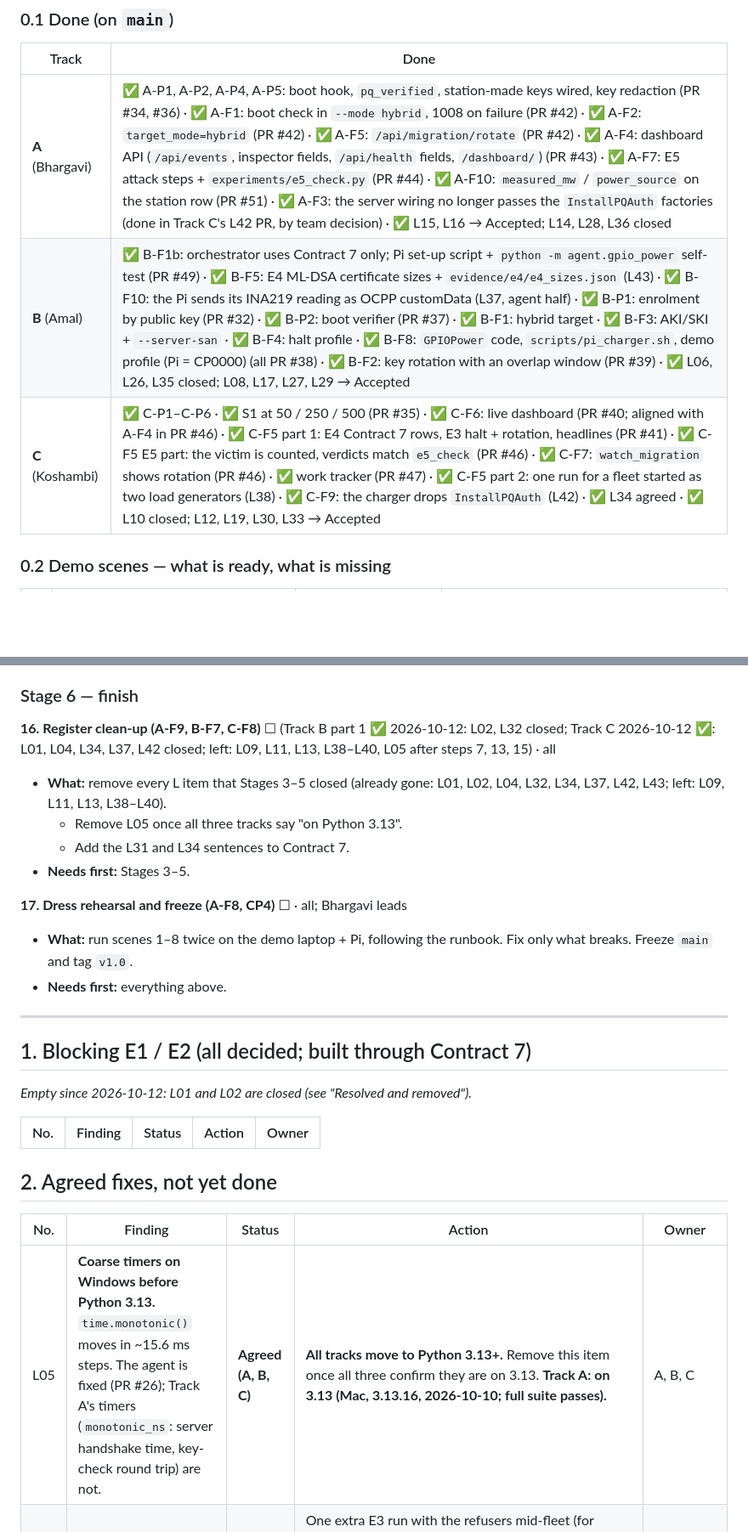
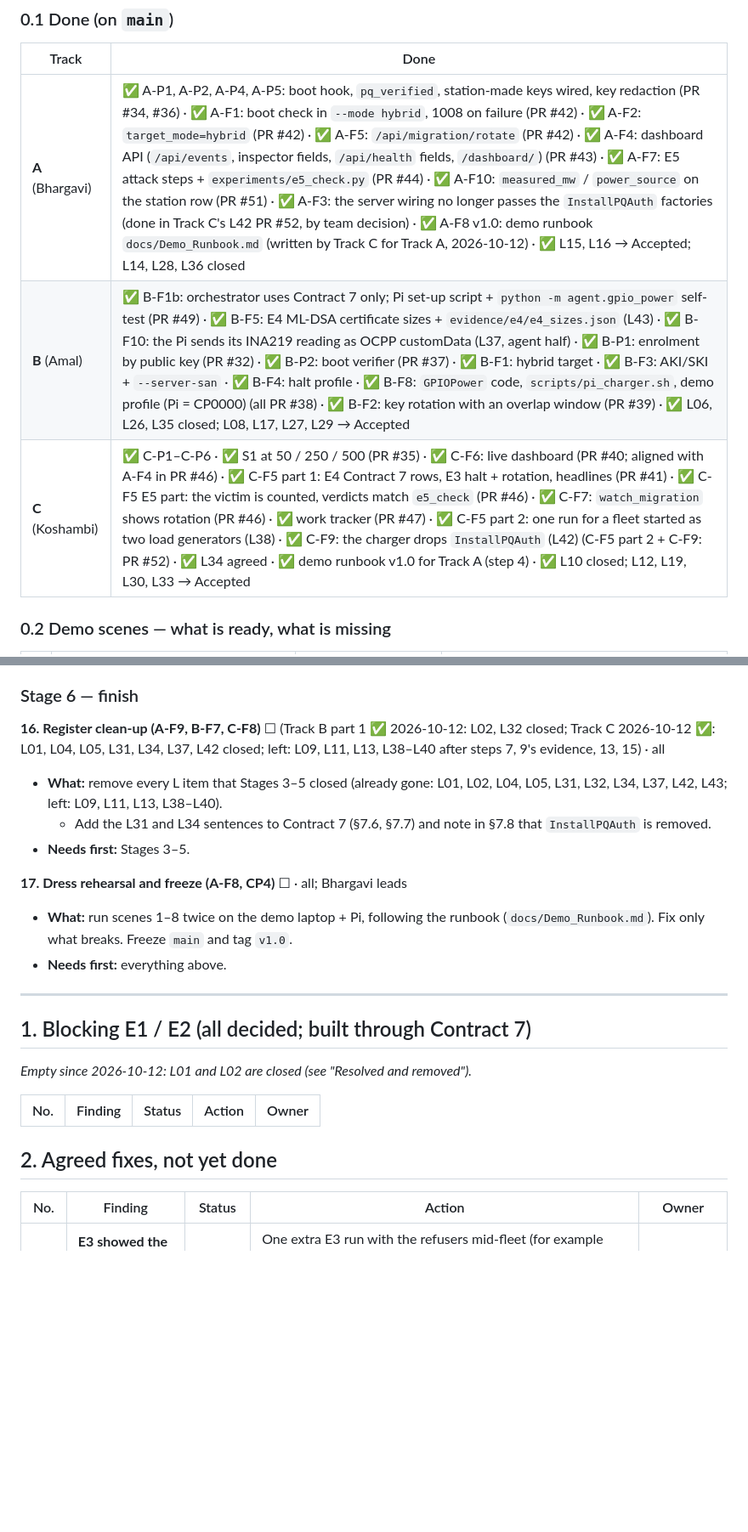
Before and after one commit to PJT1-VIT/PQCharge, a Markdown page: limitations.md, 2 parts joined by grey strips. Shown at 85% size. Rendered like a GitHub page; blank space fills up the shorter version.

Commit message:
Step 4 of Satge1 - stage 1 completed

```diff
--- a/limitations.md
+++ b/limitations.md
@@ -43,9 +43,9 @@ Old numbers (F1, F13, F14, R11, …) differed between the dev plans; F14 meant t
 
 | Track | Done |
 |---|---|
-| **A** (Bhargavi) | ✅ A-P1, A-P2, A-P4, A-P5: boot hook, `pq_verified`, station-made keys wired, key redaction (PR #34, #36) · ✅ A-F1: boot check in `--mode hybrid`, 1008 on failure (PR #42) · ✅ A-F2: `target_mode=hybrid` (PR #42) · ✅ A-F5: `/api/migration/rotate` (PR #42) · ✅ A-F4: dashboard API (`/api/events`, inspector fields, `/api/health` fields, `/dashboard/`) (PR #43) · ✅ A-F7: E5 attack steps + `experiments/e5_check.py` (PR #44) · ✅ A-F10: `measured_mw` / `power_source` on the station row (PR #51) · ✅ A-F3: the server wiring no longer passes the `InstallPQAuth` factories (done in Track C's L42 PR, by team decision) · ✅ L15, L16 → Accepted; L14, L28, L36 closed |
+| **A** (Bhargavi) | ✅ A-P1, A-P2, A-P4, A-P5: boot hook, `pq_verified`, station-made keys wired, key redaction (PR #34, #36) · ✅ A-F1: boot check in `--mode hybrid`, 1008 on failure (PR #42) · ✅ A-F2: `target_mode=hybrid` (PR #42) · ✅ A-F5: `/api/migration/rotate` (PR #42) · ✅ A-F4: dashboard API (`/api/events`, inspector fields, `/api/health` fields, `/dashboard/`) (PR #43) · ✅ A-F7: E5 attack steps + `experiments/e5_check.py` (PR #44) · ✅ A-F10: `measured_mw` / `power_source` on the station row (PR #51) · ✅ A-F3: the server wiring no longer passes the `InstallPQAuth` factories (done in Track C's L42 PR #52, by team decision) · ✅ A-F8 v1.0: demo runbook `docs/Demo_Runbook.md` (written by Track C for Track A, 2026-10-12) · ✅ L15, L16 → Accepted; L14, L28, L36 closed |
 | **B** (Amal) | ✅ B-F1b: orchestrator uses Contract 7 only; Pi set-up script + `python -m agent.gpio_power` self-test (PR #49) · ✅ B-F5: E4 ML-DSA certificate sizes + `evidence/e4/e4_sizes.json` (L43) · ✅ B-F10: the Pi sends its INA219 reading as OCPP customData (L37, agent half) · ✅ B-P1: enrolment by public key (PR #32) · ✅ B-P2: boot verifier (PR #37) · ✅ B-F1: hybrid target · ✅ B-F3: AKI/SKI + `--server-san` · ✅ B-F4: halt profile · ✅ B-F8: `GPIOPower` code, `scripts/pi_charger.sh`, demo profile (Pi = CP0000) (all PR #38) · ✅ B-F2: key rotation with an overlap window (PR #39) · ✅ L06, L26, L35 closed; L08, L17, L27, L29 → Accepted |
-| **C** (Koshambi) | ✅ C-P1–C-P6 · ✅ S1 at 50 / 250 / 500 (PR #35) · ✅ C-F6: live dashboard (PR #40; aligned with A-F4 in PR #46) · ✅ C-F5 part 1: E4 Contract 7 rows, E3 halt + rotation, headlines (PR #41) · ✅ C-F5 E5 part: the victim is counted, verdicts match `e5_check` (PR #46) · ✅ C-F7: `watch_migration` shows rotation (PR #46) · ✅ work tracker (PR #47) · ✅ C-F5 part 2: one run for a fleet started as two load generators (L38) · ✅ C-F9: the charger drops `InstallPQAuth` (L42) · ✅ L34 agreed · ✅ L10 closed; L12, L19, L30, L33 → Accepted |
+| **C** (Koshambi) | ✅ C-P1–C-P6 · ✅ S1 at 50 / 250 / 500 (PR #35) · ✅ C-F6: live dashboard (PR #40; aligned with A-F4 in PR #46) · ✅ C-F5 part 1: E4 Contract 7 rows, E3 halt + rotation, headlines (PR #41) · ✅ C-F5 E5 part: the victim is counted, verdicts match `e5_check` (PR #46) · ✅ C-F7: `watch_migration` shows rotation (PR #46) · ✅ work tracker (PR #47) · ✅ C-F5 part 2: one run for a fleet started as two load generators (L38) · ✅ C-F9: the charger drops `InstallPQAuth` (L42) (C-F5 part 2 + C-F9: PR #52) · ✅ L34 agreed · ✅ demo runbook v1.0 for Track A (step 4) · ✅ L10 closed; L12, L19, L30, L33 → Accepted |
 
 ### 0.2 Demo scenes — what is ready, what is missing
 
@@ -173,14 +173,13 @@ Old numbers (F1, F13, F14, R11, …) differed between the dev plans; F14 meant t
 
 ### Stage 6 — finish
 
-**16. Register clean-up (A-F9, B-F7, C-F8)** ☐ (Track B part 1 ✅ 2026-10-12: L02, L32 closed; Track C 2026-10-12 ✅: L01, L04, L34, L37, L42 closed; left: L09, L11, L13, L38–L40, L05 after steps 7, 13, 15) · all
-- **What:** remove every L item that Stages 3–5 closed (already gone: L01, L02, L04, L32, L34, L37, L42, L43; left: L09, L11, L13, L38–L40).
-  - Remove L05 once all three tracks say "on Python 3.13".
-  - Add the L31 and L34 sentences to Contract 7.
+**16. Register clean-up (A-F9, B-F7, C-F8)** ☐ (Track B part 1 ✅ 2026-10-12: L02, L32 closed; Track C 2026-10-12 ✅: L01, L04, L05, L31, L34, L37, L42 closed; left: L09, L11, L13, L38–L40 after steps 7, 9's evidence, 13, 15) · all
+- **What:** remove every L item that Stages 3–5 closed (already gone: L01, L02, L04, L05, L31, L32, L34, L37, L42, L43; left: L09, L11, L13, L38–L40).
+  - Add the L31 and L34 sentences to Contract 7 (§7.6, §7.7) and note in §7.8 that `InstallPQAuth` is removed.
 - **Needs first:** Stages 3–5.
 
 **17. Dress rehearsal and freeze (A-F8, CP4)** ☐ · all; Bhargavi leads
-- **What:** run scenes 1–8 twice on the demo laptop + Pi, following the runbook. Fix only what breaks. Freeze `main` and tag `v1.0`.
+- **What:** run scenes 1–8 twice on the demo laptop + Pi, following the runbook (`docs/Demo_Runbook.md`). Fix only what breaks. Freeze `main` and tag `v1.0`.
 - **Needs first:** everything above.
 
 ---
@@ -196,7 +195,6 @@ Old numbers (F1, F13, F14, R11, …) differed between the dev plans; F14 meant t
 
 | No. | Finding | Status | Action | Owner |
 |---|---|---|---|---|
-| L05 | **Coarse timers on Windows before Python 3.13.** `time.monotonic()` moves in ~15.6 ms steps. The agent is fixed (PR #26); Track A's timers (`monotonic_ns`: server handshake time, key-check round trip) are not. | **Agreed (A, B, C)** | **All tracks move to Python 3.13+.** Remove this item once all three confirm they are on 3.13. **Track A: on 3.13 (Mac, 3.13.16, 2026-10-10; full suite passes).** | A, B, C |
 | L09 | **E3 showed the rollback but not the halt.** The failing chargers were in the last wave. | Agreed | One extra E3 run with the refusers mid-fleet (for example CP0021–25): a new fleet profile, plus the load generator run twice with `--start-index`. **Profile ready (B-F4, 2026-10-10):** `tests/fixtures/fleet_profile_halt_n50.json` (refusers CP0021–25; expected phase `rolled_back`: migrated 15, rolled_back 10, pending 25 — checked against the real orchestrator). | C runs; B (profile contents), A (fixture) |
 | L11 | **Session runs were stopped with Ctrl-C,** so they are marked "incomplete". | Agreed | Every run ends on its own. `--charge-for` follows the rule in Track C's plan (ramp + action + 30 s observation + 30 s margin). | C |
 
```
Also changed, not shown: other parts of limitations.md (+11 -10 lines), docs/Demo_Runbook.md (added, +408 -0 lines).
